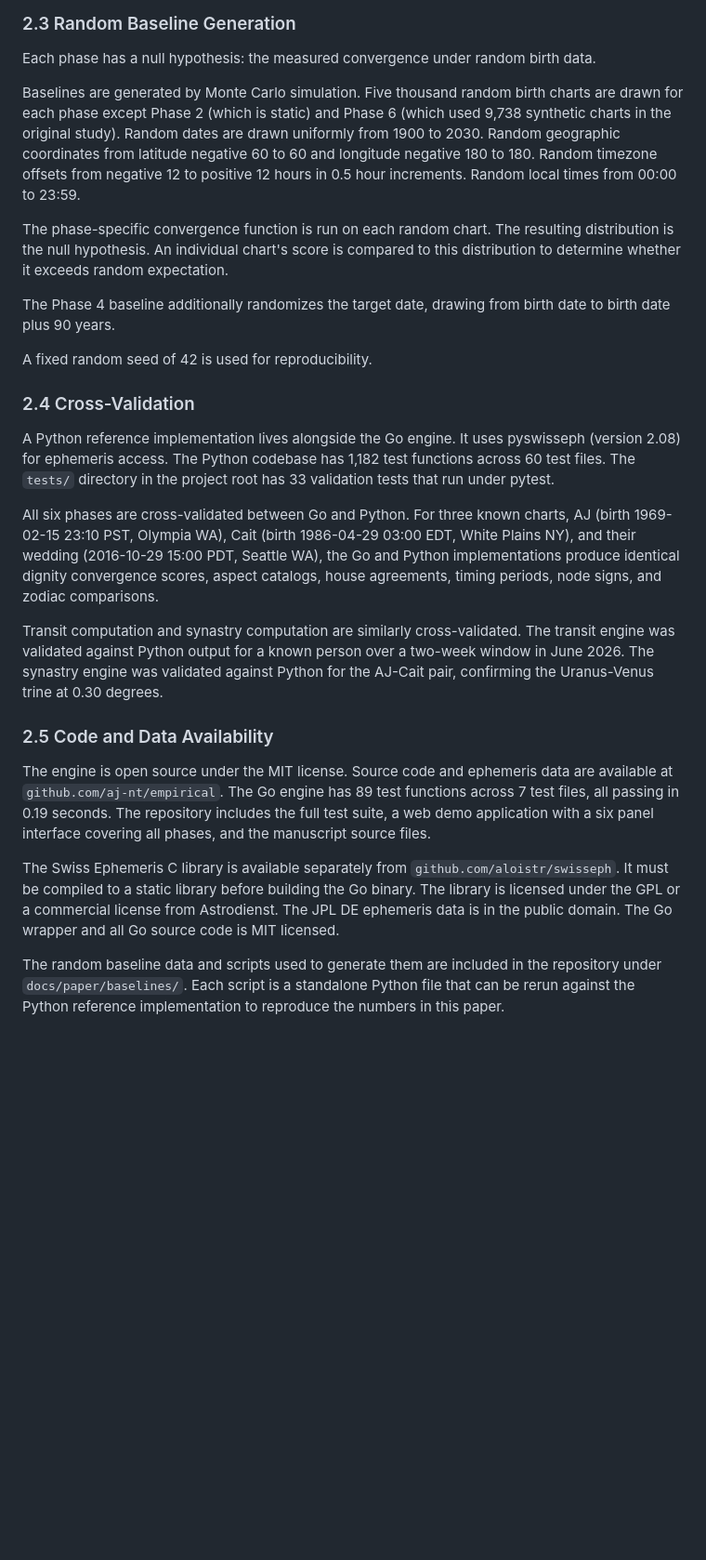
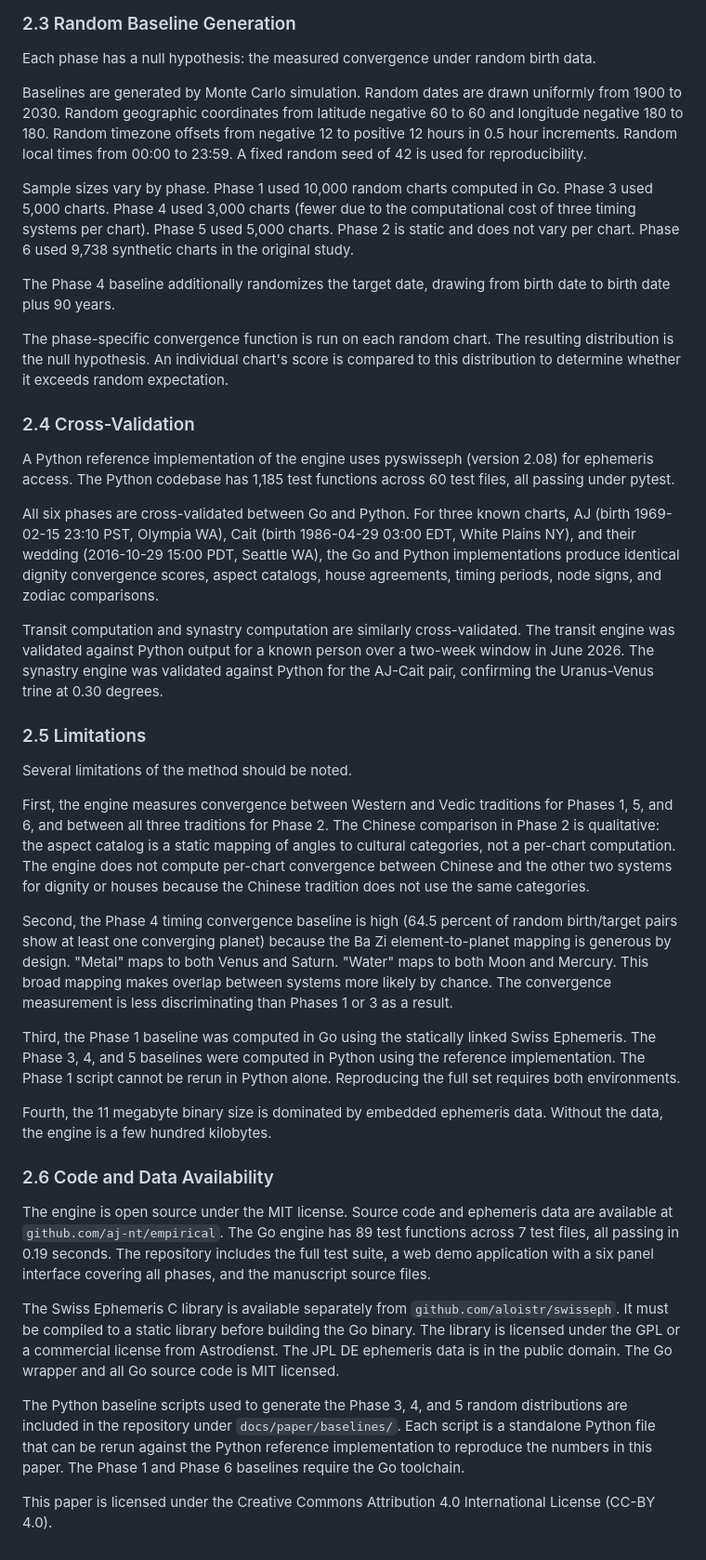
Before and after one commit to aj-nt/empirical, a Markdown page: docs/paper/paper.md, the part around one of its changes. Shown at 93% size. Rendered like a GitHub page; blank space fills up the shorter version.

Commit message:
Fix methods section: correct test counts, per-phase sample sizes, add limitations, add CC-BY license

```diff
--- a/docs/paper/paper.md
+++ b/docs/paper/paper.md
@@ -30,26 +30,40 @@ The engine computes six independent measurements. Each addresses a single struct
 
 Each phase has a null hypothesis: the measured convergence under random birth data.
 
-Baselines are generated by Monte Carlo simulation. Five thousand random birth charts are drawn for each phase except Phase 2 (which is static) and Phase 6 (which used 9,738 synthetic charts in the original study). Random dates are drawn uniformly from 1900 to 2030. Random geographic coordinates from latitude negative 60 to 60 and longitude negative 180 to 180. Random timezone offsets from negative 12 to positive 12 hours in 0.5 hour increments. Random local times from 00:00 to 23:59.
+Baselines are generated by Monte Carlo simulation. Random dates are drawn uniformly from 1900 to 2030. Random geographic coordinates from latitude negative 60 to 60 and longitude negative 180 to 180. Random timezone offsets from negative 12 to positive 12 hours in 0.5 hour increments. Random local times from 00:00 to 23:59. A fixed random seed of 42 is used for reproducibility.
+
+Sample sizes vary by phase. Phase 1 used 10,000 random charts computed in Go. Phase 3 used 5,000 charts. Phase 4 used 3,000 charts (fewer due to the computational cost of three timing systems per chart). Phase 5 used 5,000 charts. Phase 2 is static and does not vary per chart. Phase 6 used 9,738 synthetic charts in the original study.
+
+The Phase 4 baseline additionally randomizes the target date, drawing from birth date to birth date plus 90 years.
 
 The phase-specific convergence function is run on each random chart. The resulting distribution is the null hypothesis. An individual chart's score is compared to this distribution to determine whether it exceeds random expectation.
 
-The Phase 4 baseline additionally randomizes the target date, drawing from birth date to birth date plus 90 years.
-
-A fixed random seed of 42 is used for reproducibility.
-
 ### 2.4 Cross-Validation
 
-A Python reference implementation lives alongside the Go engine. It uses pyswisseph (version 2.08) for ephemeris access. The Python codebase has 1,182 test functions across 60 test files. The `tests/` directory in the project root has 33 validation tests that run under pytest.
+A Python reference implementation of the engine uses pyswisseph (version 2.08) for ephemeris access. The Python codebase has 1,185 test functions across 60 test files, all passing under pytest.
 
 All six phases are cross-validated between Go and Python. For three known charts, AJ (birth 1969-02-15 23:10 PST, Olympia WA), Cait (birth 1986-04-29 03:00 EDT, White Plains NY), and their wedding (2016-10-29 15:00 PDT, Seattle WA), the Go and Python implementations produce identical dignity convergence scores, aspect catalogs, house agreements, timing periods, node signs, and zodiac comparisons.
 
 Transit computation and synastry computation are similarly cross-validated. The transit engine was validated against Python output for a known person over a two-week window in June 2026. The synastry engine was validated against Python for the AJ-Cait pair, confirming the Uranus-Venus trine at 0.30 degrees.
 
-### 2.5 Code and Data Availability
+### 2.5 Limitations
+
+Several limitations of the method should be noted.
+
+First, the engine measures convergence between Western and Vedic traditions for Phases 1, 5, and 6, and between all three traditions for Phase 2. The Chinese comparison in Phase 2 is qualitative: the aspect catalog is a static mapping of angles to cultural categories, not a per-chart computation. The engine does not compute per-chart convergence between Chinese and the other two systems for dignity or houses because the Chinese tradition does not use the same categories.
+
+Second, the Phase 4 timing convergence baseline is high (64.5 percent of random birth/target pairs show at least one converging planet) because the Ba Zi element-to-planet mapping is generous by design. "Metal" maps to both Venus and Saturn. "Water" maps to both Moon and Mercury. This broad mapping makes overlap between systems more likely by chance. The convergence measurement is less discriminating than Phases 1 or 3 as a result.
+
+Third, the Phase 1 baseline was computed in Go using the statically linked Swiss Ephemeris. The Phase 3, 4, and 5 baselines were computed in Python using the reference implementation. The Phase 1 script cannot be rerun in Python alone. Reproducing the full set requires both environments.
+
+Fourth, the 11 megabyte binary size is dominated by embedded ephemeris data. Without the data, the engine is a few hundred kilobytes.
+
+### 2.6 Code and Data Availability
 
 The engine is open source under the MIT license. Source code and ephemeris data are available at `github.com/aj-nt/empirical`. The Go engine has 89 test functions across 7 test files, all passing in 0.19 seconds. The repository includes the full test suite, a web demo application with a six panel interface covering all phases, and the manuscript source files.
 
 The Swiss Ephemeris C library is available separately from `github.com/aloistr/swisseph`. It must be compiled to a static library before building the Go binary. The library is licensed under the GPL or a commercial license from Astrodienst. The JPL DE ephemeris data is in the public domain. The Go wrapper and all Go source code is MIT licensed.
 
-The random baseline data and scripts used to generate them are included in the repository under `docs/paper/baselines/`. Each script is a standalone Python file that can be rerun against the Python reference implementation to reproduce the numbers in this paper.
+The Python baseline scripts used to generate the Phase 3, 4, and 5 random distributions are included in the repository under `docs/paper/baselines/`. Each script is a standalone Python file that can be rerun against the Python reference implementation to reproduce the numbers in this paper. The Phase 1 and Phase 6 baselines require the Go toolchain.
+
+This paper is licensed under the Creative Commons Attribution 4.0 International License (CC-BY 4.0).
```
Also changed, not shown: other parts of docs/paper/paper.md (+2 -2 lines).
